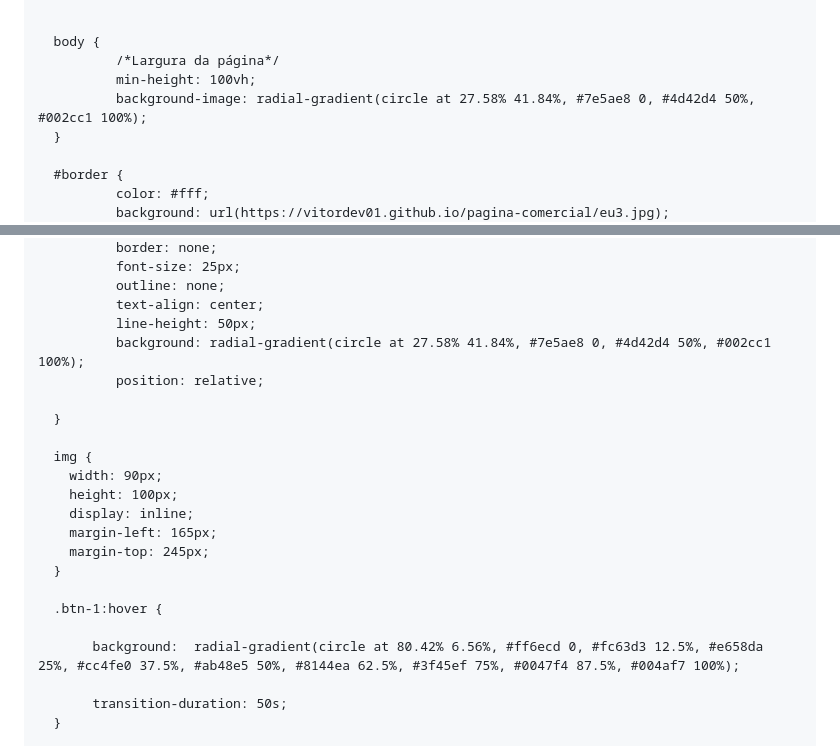
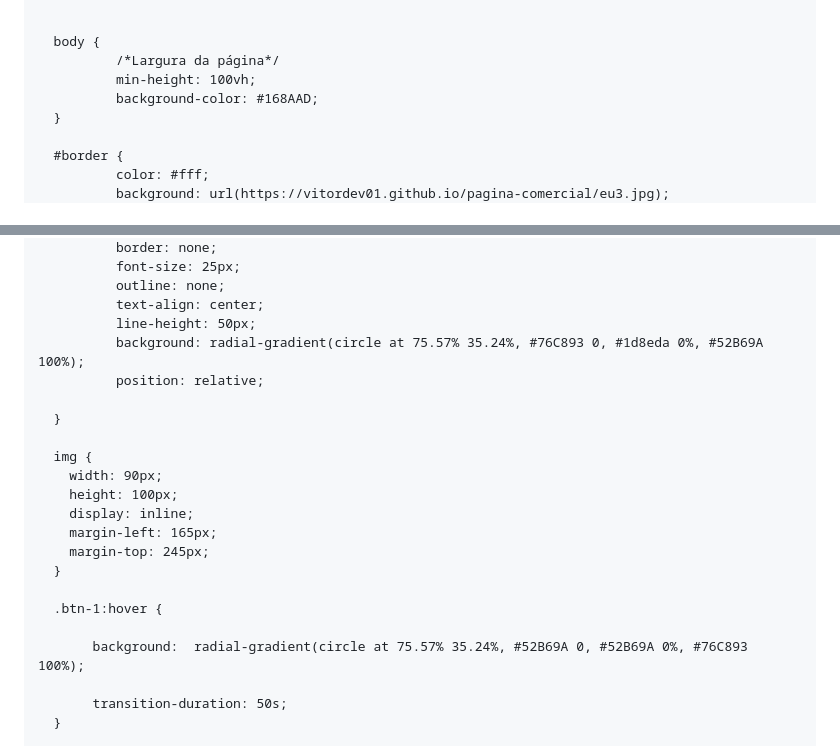
Before and after one commit to VitorDev01/site-apresentacao, a Markdown page: README.md, 2 parts joined by grey strips. Rendered like a GitHub page.

```diff
--- a/README.md
+++ b/README.md
@@ -14,7 +14,7 @@
       body {
               /*Largura da página*/
               min-height: 100vh;
-              background-image: radial-gradient(circle at 27.58% 41.84%, #7e5ae8 0, #4d42d4 50%, #002cc1 100%);
+              background-color: #168AAD;
       }
 
       #border {
@@ -40,7 +40,7 @@
               outline: none;
               text-align: center;
               line-height: 50px;
-              background: radial-gradient(circle at 27.58% 41.84%, #7e5ae8 0, #4d42d4 50%, #002cc1 100%);
+              background: radial-gradient(circle at 75.57% 35.24%, #76C893 0, #1d8eda 0%, #52B69A 100%);
               position: relative;
 
       }
@@ -55,7 +55,7 @@
 
       .btn-1:hover {
 
-           background:  radial-gradient(circle at 80.42% 6.56%, #ff6ecd 0, #fc63d3 12.5%, #e658da 25%, #cc4fe0 37.5%, #ab48e5 50%, #8144ea 62.5%, #3f45ef 75%, #0047f4 87.5%, #004af7 100%);
+           background:  radial-gradient(circle at 75.57% 35.24%, #52B69A 0, #52B69A 0%, #76C893 100%);
 
            transition-duration: 50s;
       }
```
